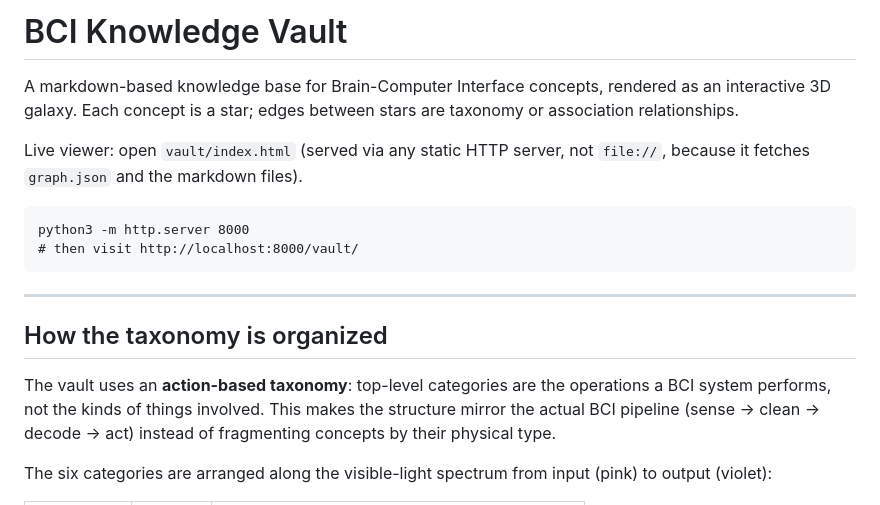
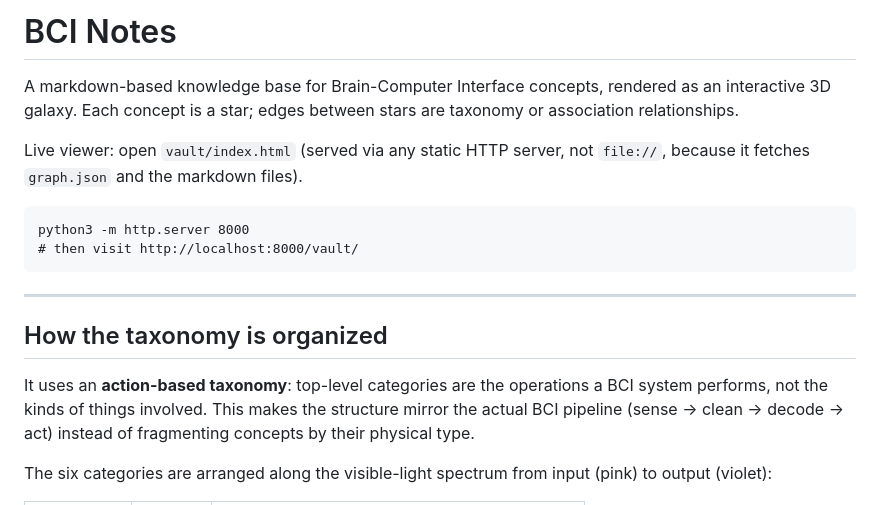
Before and after one commit to starsandbears/starsandbears.github.io, a Markdown page: notes/README.md, the part around the change. Drawn GitHub-style.

```diff
--- a/notes/README.md
+++ b/notes/README.md
@@ -1,4 +1,4 @@
-# BCI Knowledge Vault
+# BCI Notes
 
 A markdown-based knowledge base for Brain-Computer Interface concepts,
 rendered as an interactive 3D galaxy. Each concept is a star; edges between
@@ -16,7 +16,7 @@ python3 -m http.server 8000
 
 ## How the taxonomy is organized
 
-The vault uses an **action-based taxonomy**: top-level categories are the
+It uses an **action-based taxonomy**: top-level categories are the
 operations a BCI system performs, not the kinds of things involved. This
 makes the structure mirror the actual BCI pipeline (sense → clean →
 decode → act) instead of fragmenting concepts by their physical type.
```
